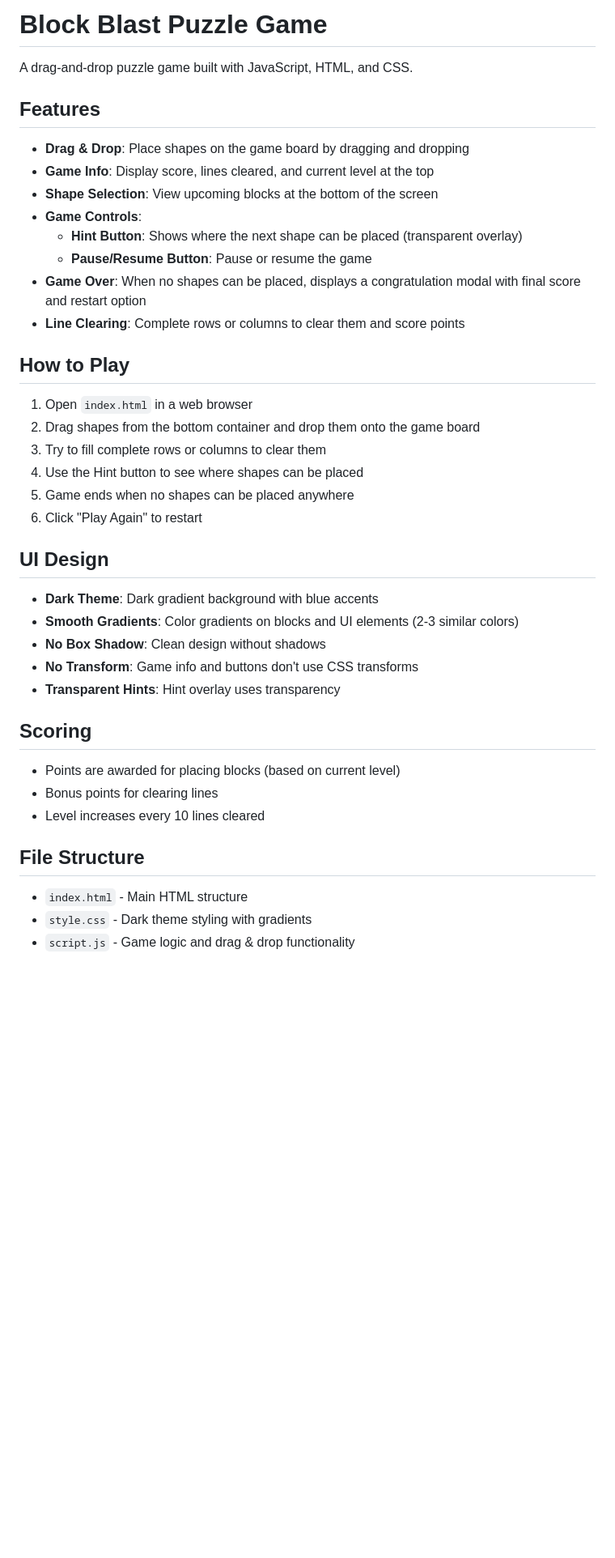
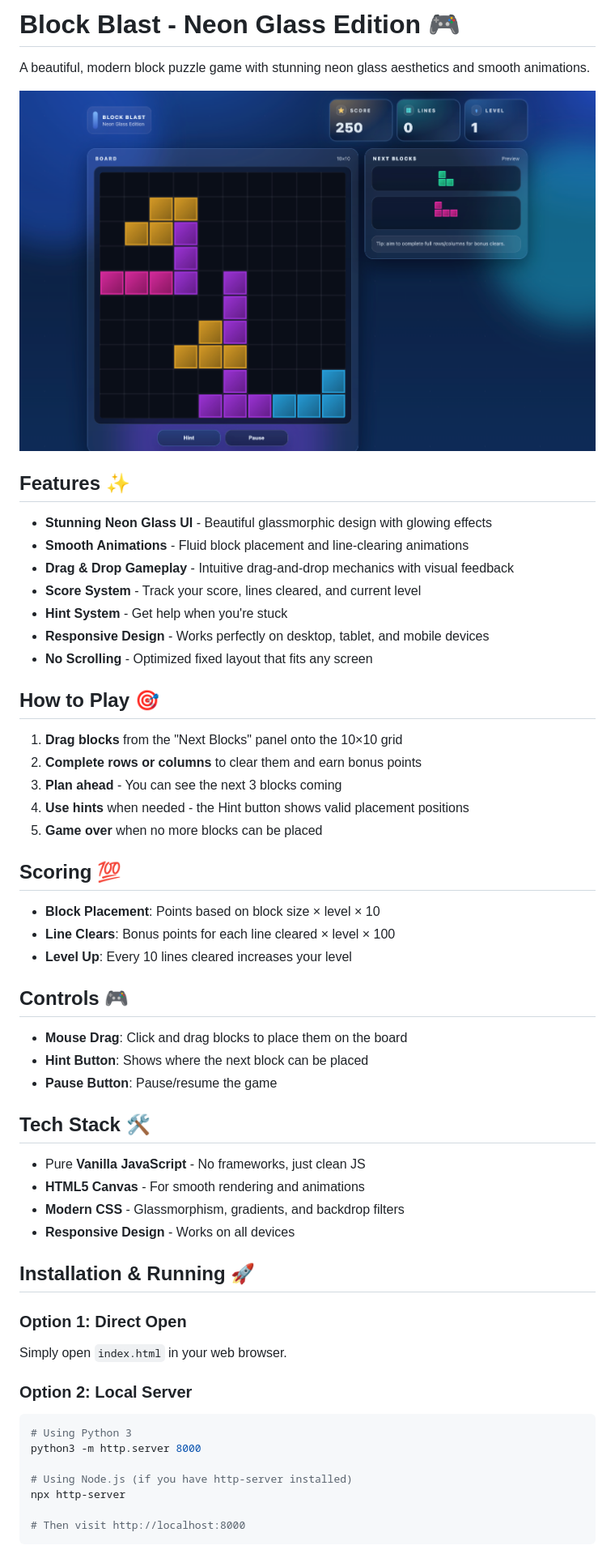
Before and after one commit to chronoco-de7/block-blast, a Markdown page: README.md, the part around the change printed below. Shown: that part at 81% size. Drawn GitHub-style; pictures changed too: screenshot.png (added); blank space fills up the shorter version.

````diff
--- a/README.md
+++ b/README.md
@@ -1,43 +1,65 @@
-# Block Blast Puzzle Game
+# Block Blast - Neon Glass Edition 🎮
 
-A drag-and-drop puzzle game built with JavaScript, HTML, and CSS.
+A beautiful, modern block puzzle game with stunning neon glass aesthetics and smooth animations.
 
-## Features
+![Block Blast Game](screenshot.png)
+<!-- To add your screenshot:
+1. Open index.html in your browser (or visit http://localhost:8765)
+2. Play a few moves to make the board look interesting
+3. Take a screenshot (Cmd+Shift+4 on Mac, Win+Shift+S on Windows)
+4. Save it as 'screenshot.png' in this directory
+-->
 
-- **Drag & Drop**: Place shapes on the game board by dragging and dropping
-- **Game Info**: Display score, lines cleared, and current level at the top
-- **Shape Selection**: View upcoming blocks at the bottom of the screen
-- **Game Controls**:
-  - **Hint Button**: Shows where the next shape can be placed (transparent overlay)
-  - **Pause/Resume Button**: Pause or resume the game
-- **Game Over**: When no shapes can be placed, displays a congratulation modal with final score and restart option
-- **Line Clearing**: Complete rows or columns to clear them and score points
+## Features ✨
 
-## How to Play
+- **Stunning Neon Glass UI** - Beautiful glassmorphic design with glowing effects
+- **Smooth Animations** - Fluid block placement and line-clearing animations
+- **Drag & Drop Gameplay** - Intuitive drag-and-drop mechanics with visual feedback
+- **Score System** - Track your score, lines cleared, and current level
+- **Hint System** - Get help when you're stuck
+- **Responsive Design** - Works perfectly on desktop, tablet, and mobile devices
+- **No Scrolling** - Optimized fixed layout that fits any screen
 
-1. Open `index.html` in a web browser
-2. Drag shapes from the bottom container and drop them onto the game board
-3. Try to fill complete rows or columns to clear them
-4. Use the Hint button to see where shapes can be placed
-5. Game ends when no shapes can be placed anywhere
-6. Click "Play Again" to restart
+## How to Play 🎯
 
-## UI Design
+1. **Drag blocks** from the "Next Blocks" panel onto the 10×10 grid
+2. **Complete rows or columns** to clear them and earn bonus points
+3. **Plan ahead** - You can see the next 3 blocks coming
+4. **Use hints** when needed - the Hint button shows valid placement positions
+5. **Game over** when no more blocks can be placed
 
-- **Dark Theme**: Dark gradient background with blue accents
-- **Smooth Gradients**: Color gradients on blocks and UI elements (2-3 similar colors)
-- **No Box Shadow**: Clean design without shadows
-- **No Transform**: Game info and buttons don't use CSS transforms
-- **Transparent Hints**: Hint overlay uses transparency
+## Scoring 💯
 
-## Scoring
+- **Block Placement**: Points based on block size × level × 10
+- **Line Clears**: Bonus points for each line cleared × level × 100
+- **Level Up**: Every 10 lines cleared increases your level
 
-- Points are awarded for placing blocks (based on current level)
-- Bonus points for clearing lines
-- Level increases every 10 lines cleared
+## Controls 🎮
 
-## File Structure
+- **Mouse Drag**: Click and drag blocks to place them on the board
+- **Hint Button**: Shows where the next block can be placed
+- **Pause Button**: Pause/resume the game
 
-- `index.html` - Main HTML structure
-- `style.css` - Dark theme styling with gradients
-- `script.js` - Game logic and drag & drop functionality
+## Tech Stack 🛠️
+
+- Pure **Vanilla JavaScript** - No frameworks, just clean JS
+- **HTML5 Canvas** - For smooth rendering and animations
+- **Modern CSS** - Glassmorphism, gradients, and backdrop filters
+- **Responsive Design** - Works on all devices
+
+## Installation & Running 🚀
+
+### Option 1: Direct Open
+Simply open `index.html` in your web browser.
+
+### Option 2: Local Server
+```bash
+# Using Python 3
+python3 -m http.server 8000
+
+# Using Node.js (if you have http-server installed)
+npx http-server
+
+# Then visit http://localhost:8000
+```
+
````
Also changed, not shown: other parts of README.md (+57 -0 lines), 1 other file.
